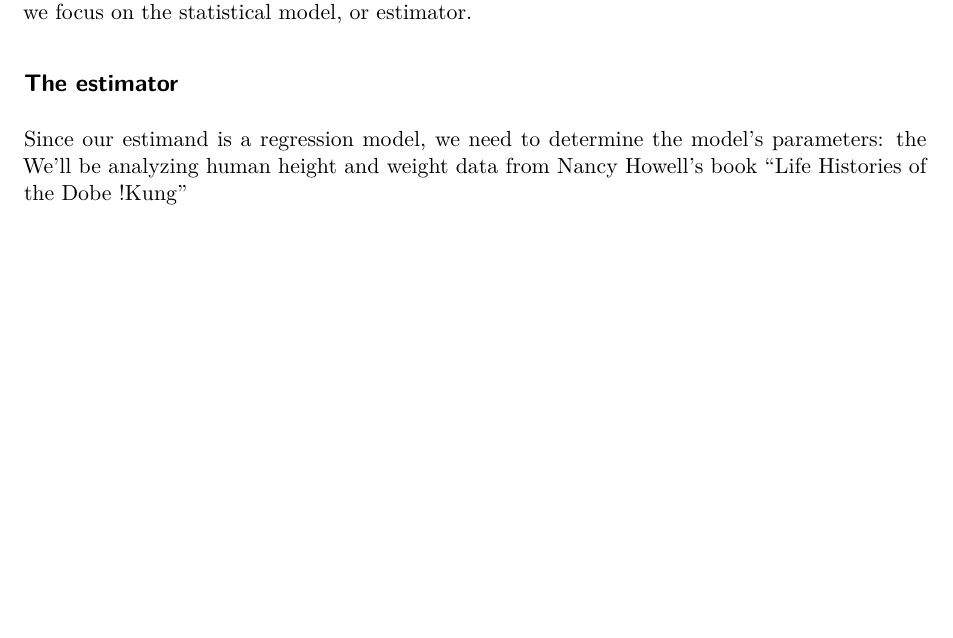
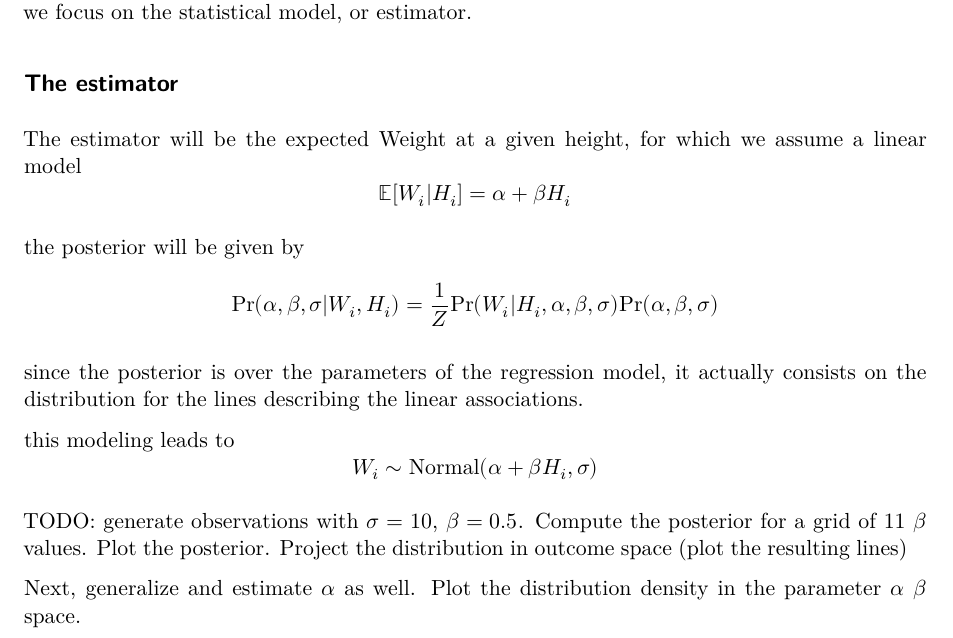
Before and after one commit to vellosok75/statistical_rethinking_course, a Quarto document (lectures/lecture03.qmd): part of page 4 of 4, cut so that both start at the same text, the shorter picture padded with empty space. Rendered offline with R 4.5, knitr and Pandoc in place of Quarto, then LaTeX, with nearby package versions.

Commit message:
lec03.WIP: estimator and todos for grid approximation

```diff
--- a/lectures/lecture03.qmd
+++ b/lectures/lecture03.qmd
@@ -96,5 +96,23 @@ $$
 The `simulate_weigth` function is our generative model encapsulating the scientific model. Now we focus on the statistical model, or estimator.
 
 ## The estimator
-Since our estimand is a regression model, we need to determine the model's parameters: the
-We'll be analyzing human height and weight data from Nancy Howell's book "Life Histories of the Dobe !Kung"
+The estimator will be the expected Weight at a given height, for which we assume a linear model
+$$
+\mathbb{E}[W_i|H_i] = \alpha + \beta H_i
+$$
+
+the posterior will be given by
+$$
+\text{Pr}(\alpha, \beta, \sigma | W_i, H_i) = \frac{1}{Z}\text{Pr}(W_i|H_i, \alpha, \beta, \sigma)\text{Pr}(\alpha, \beta, \sigma)
+$$
+
+since the posterior is over the parameters of the regression model, it actually consists on the distribution for the lines describing the linear associations.
+
+this modeling leads to
+$$
+W_i \sim \text{Normal}(\alpha + \beta H_i, \sigma)
+$$
+
+TODO: generate observations with $\sigma=10$, $\beta=0.5$. Compute the posterior for a grid of 11 $\beta$ values. Plot the posterior. Project the distribution in outcome space (plot the resulting lines)
+
+Next, generalize and estimate $\alpha$ as well. Plot the distribution density in the parameter $\alpha$ $\beta$ space.
```
Also changed, not shown: lectures/lecture03.pdf.
